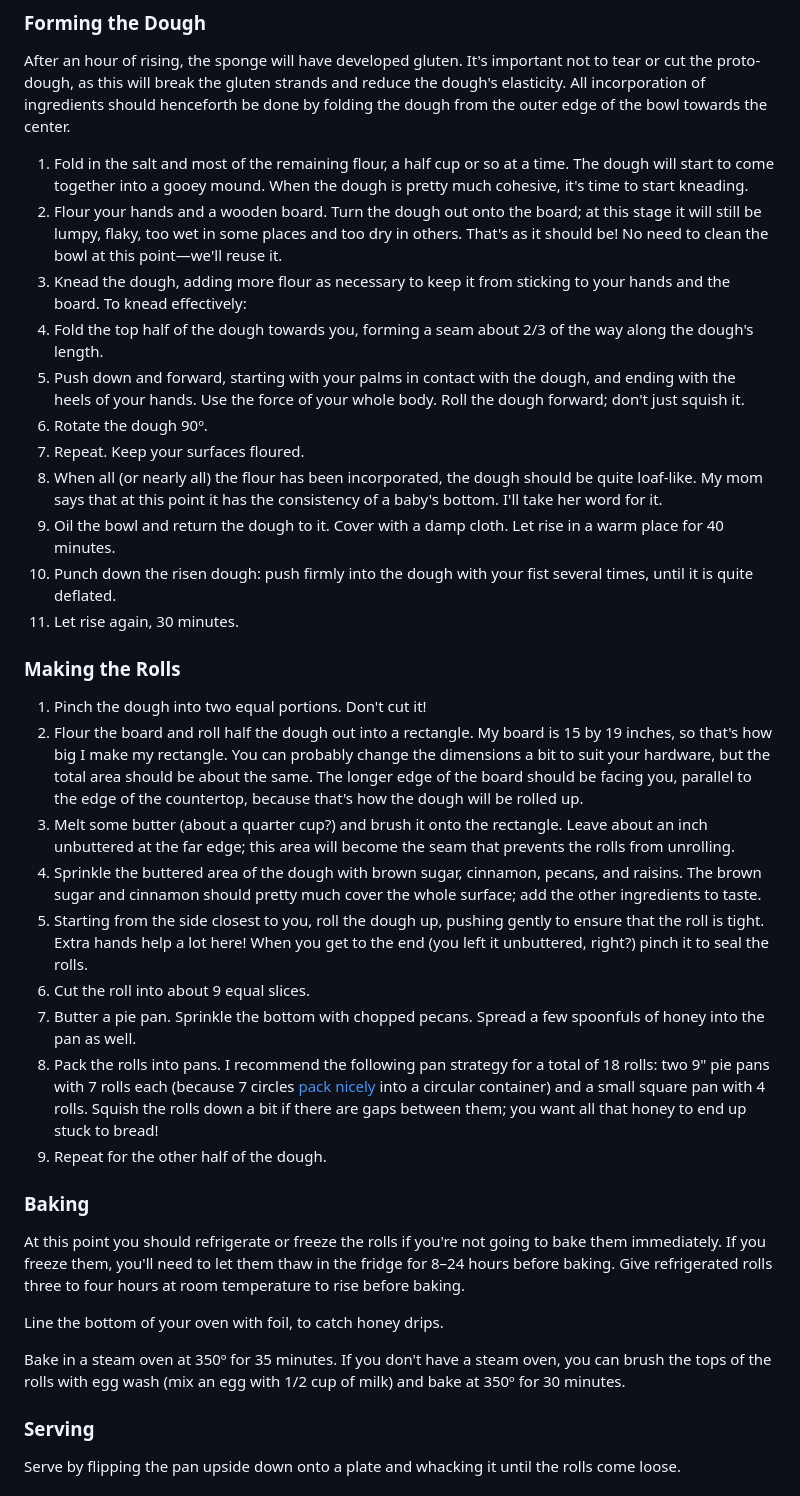
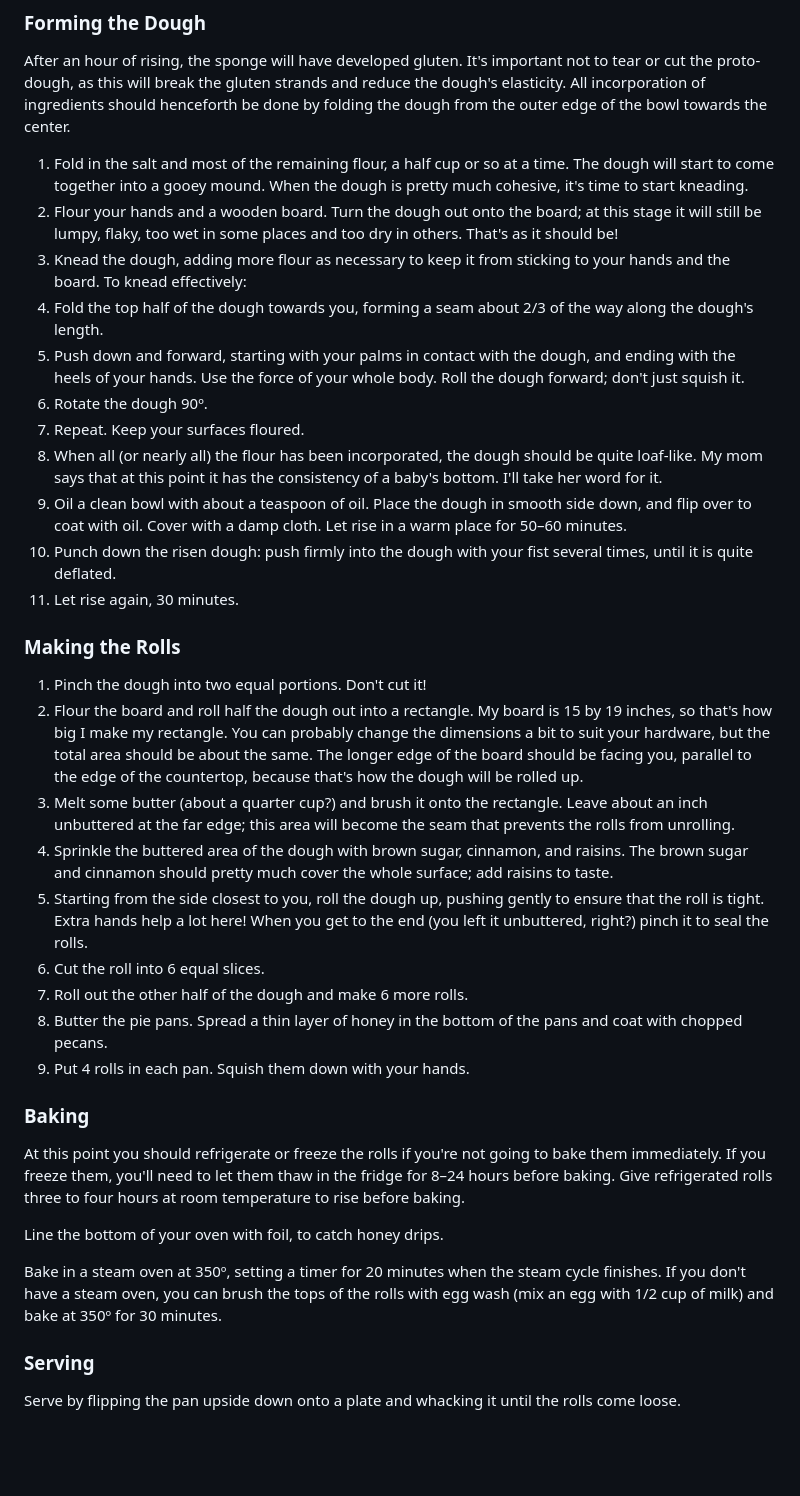
Before and after one commit to benchristel/recipes, a Markdown page: src/favorites/cinnamon-rolls.md, the part around one of its changes. Rendered like a GitHub page; blank space fills up the shorter version.

```diff
--- a/src/favorites/cinnamon-rolls.md
+++ b/src/favorites/cinnamon-rolls.md
@@ -45,14 +69,14 @@ Takes about 4 hours, partly 'cause I'm slow, but also because there's about 2:40
 After an hour of rising, the sponge will have developed gluten. It's important not to tear or cut the proto-dough, as this will break the gluten strands and reduce the dough's elasticity. All incorporation of ingredients should henceforth be done by folding the dough from the outer edge of the bowl towards the center.
 
 1. Fold in the salt and most of the remaining flour, a half cup or so at a time. The dough will start to come together into a gooey mound. When the dough is pretty much cohesive, it's time to start kneading.
-2. Flour your hands and a wooden board. Turn the dough out onto the board; at this stage it will still be lumpy, flaky, too wet in some places and too dry in others. That's as it should be! No need to clean the bowl at this point—we'll reuse it.
+2. Flour your hands and a wooden board. Turn the dough out onto the board; at this stage it will still be lumpy, flaky, too wet in some places and too dry in others. That's as it should be!
 3. Knead the dough, adding more flour as necessary to keep it from sticking to your hands and the board. To knead effectively:
   1. Fold the top half of the dough towards you, forming a seam about 2/3 of the way along the dough's length.
   2. Push down and forward, starting with your palms in contact with the dough, and ending with the heels of your hands. Use the force of your whole body. Roll the dough forward; don't just squish it.
   3. Rotate the dough 90º.
   4. Repeat. Keep your surfaces floured.
 3. When all (or nearly all) the flour has been incorporated, the dough should be quite loaf-like. My mom says that at this point it has the consistency of a baby's bottom. I'll take her word for it.
-4. Oil the bowl and return the dough to it. Cover with a damp cloth. Let rise in a warm place for 40 minutes.
+4. Oil a clean bowl with about a teaspoon of oil. Place the dough in smooth side down, and flip over to coat with oil. Cover with a damp cloth. Let rise in a warm place for 50–60 minutes.
 5. Punch down the risen dough: push firmly into the dough with your fist several times, until it is quite deflated.
 6. Let rise again, 30 minutes.
 
@@ -61,12 +85,12 @@ After an hour of rising, the sponge will have developed gluten. It's important n
 1. Pinch the dough into two equal portions. Don't cut it!
 2. Flour the board and roll half the dough out into a rectangle. My board is 15 by 19 inches, so that's how big I make my rectangle. You can probably change the dimensions a bit to suit your hardware, but the total area should be about the same. The longer edge of the board should be facing you, parallel to the edge of the countertop, because that's how the dough will be rolled up.
 3. Melt some butter (about a quarter cup?) and brush it onto the rectangle. Leave about an inch unbuttered at the far edge; this area will become the seam that prevents the rolls from unrolling.
-4. Sprinkle the buttered area of the dough with brown sugar, cinnamon, pecans, and raisins. The brown sugar and cinnamon should pretty much cover the whole surface; add the other ingredients to taste.
+4. Sprinkle the buttered area of the dough with brown sugar, cinnamon, and raisins. The brown sugar and cinnamon should pretty much cover the whole surface; add raisins to taste.
 5. Starting from the side closest to you, roll the dough up, pushing gently to ensure that the roll is tight. Extra hands help a lot here! When you get to the end (you left it unbuttered, right?) pinch it to seal the rolls.
-6. Cut the roll into about 9 equal slices.
-7. Butter a pie pan. Sprinkle the bottom with chopped pecans. Spread a few spoonfuls of honey into the pan as well.
-8. Pack the rolls into pans. I recommend the following pan strategy for a total of 18 rolls: two 9" pie pans with 7 rolls each (because 7 circles [pack nicely](https://en.wikipedia.org/wiki/Circle_packing) into a circular container) and a small square pan with 4 rolls. Squish the rolls down a bit if there are gaps between them; you want all that honey to end up stuck to bread!
-9. Repeat for the other half of the dough.
+6. Cut the roll into 6 equal slices.
+9. Roll out the other half of the dough and make 6 more rolls.
+7. Butter the pie pans. Spread a thin layer of honey in the bottom of the pans and coat with chopped pecans.
+8. Put 4 rolls in each pan. Squish them down with your hands.
 
 ### Baking
 
@@ -74,7 +98,7 @@ At this point you should refrigerate or freeze the rolls if you're not going to
 
 Line the bottom of your oven with foil, to catch honey drips.
 
-Bake in a steam oven at 350º for 35 minutes. If you don't have a steam oven, you can brush the tops of the rolls with egg wash (mix an egg with 1/2 cup of milk) and bake at 350º for 30 minutes.
+Bake in a steam oven at 350º, setting a timer for 20 minutes when the steam cycle finishes. If you don't have a steam oven, you can brush the tops of the rolls with egg wash (mix an egg with 1/2 cup of milk) and bake at 350º for 30 minutes.
 
 ### Serving
 
```
Also changed, not shown: other parts of src/favorites/cinnamon-rolls.md (+39 -15 lines).
